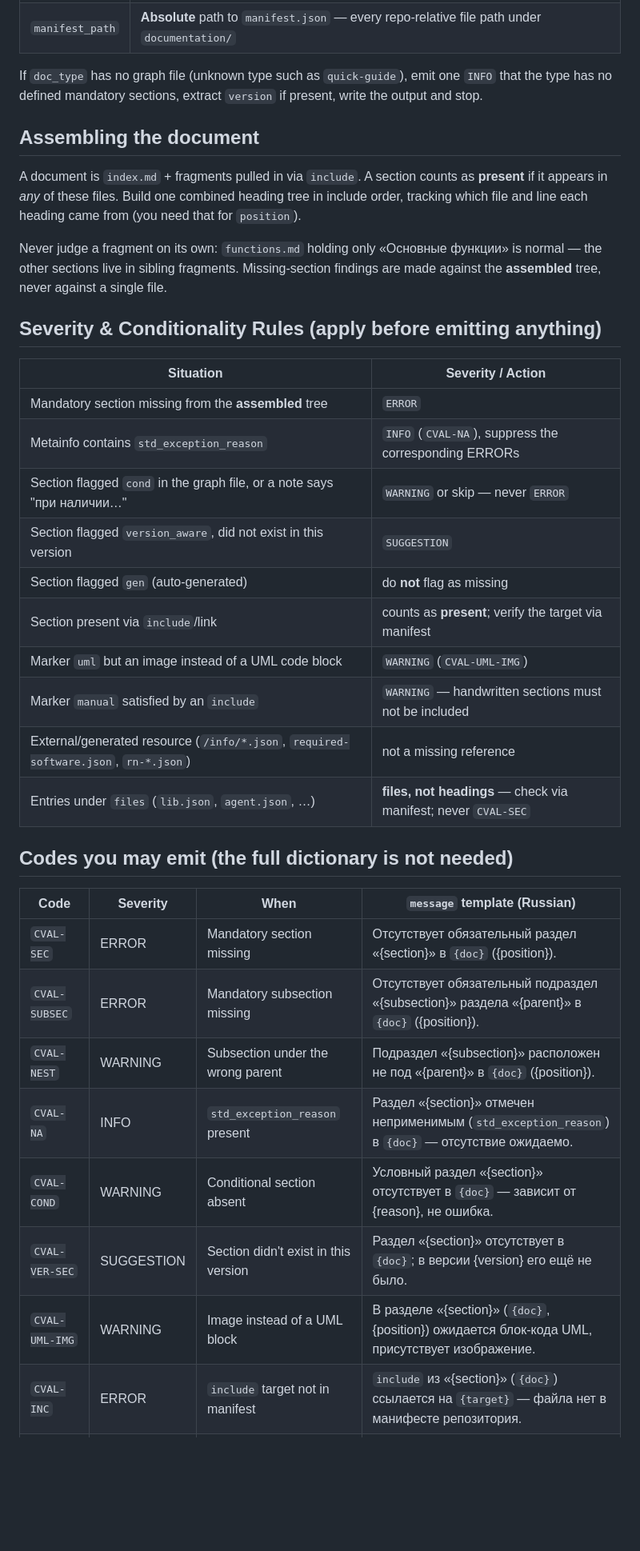
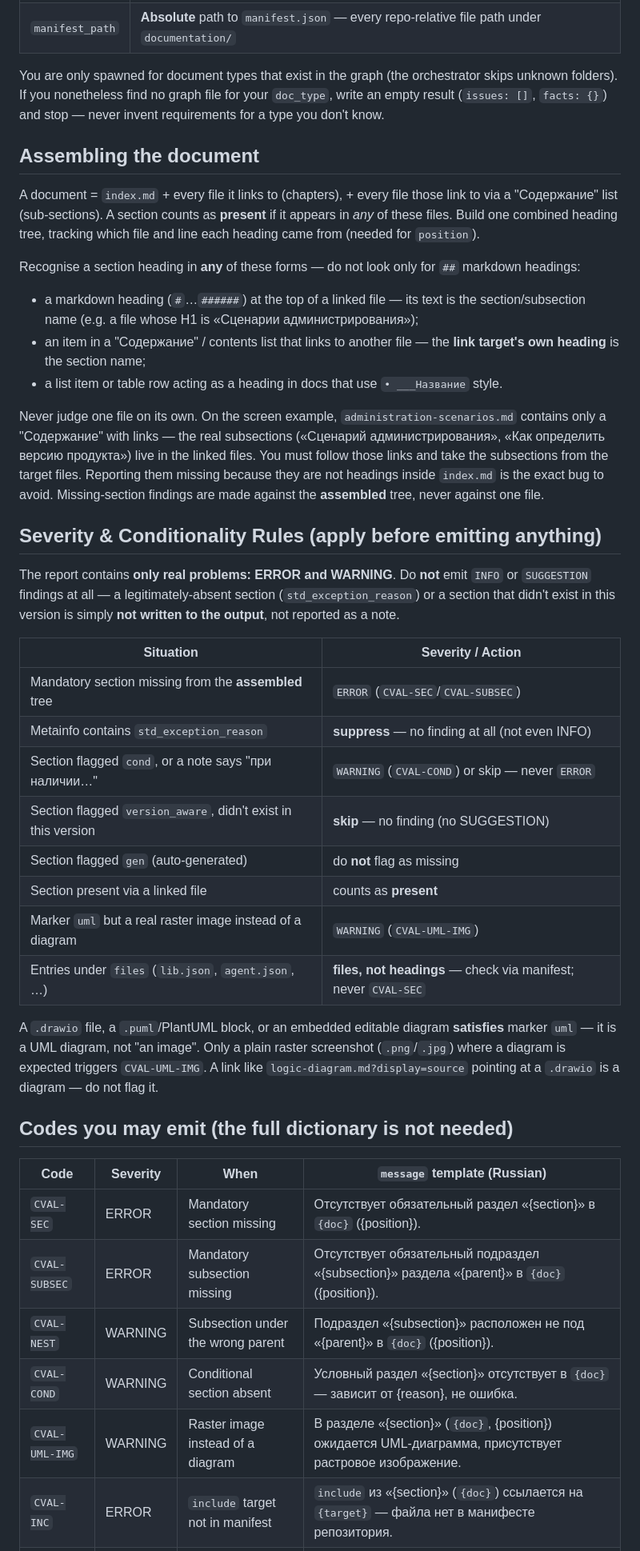
Before and after one commit to Sar0102/own_llm_studio, a Markdown page: document-validator/worker/SKILL.md, the part around one of its changes. Shown at 80% size. GitHub-like rendering; blank space fills up the shorter version.

```diff
--- a/document-validator/worker/SKILL.md
+++ b/document-validator/worker/SKILL.md
@@ -59,33 +66,51 @@ Parse the three values and use them verbatim. `DOC:` is a **folder** (e.g.
 | `output_path` | **Absolute** path where you write your result JSON |
 | `manifest_path` | **Absolute** path to `manifest.json` — every repo-relative file path under `documentation/` |
 
-If `doc_type` has no graph file (unknown type such as `quick-guide`), emit one `INFO` that the type
-has no defined mandatory sections, extract `version` if present, write the output and stop.
+You are only spawned for document types that exist in the graph (the orchestrator skips unknown
+folders). If you nonetheless find no graph file for your `doc_type`, write an empty result
+(`issues: []`, `facts: {}`) and stop — never invent requirements for a type you don't know.
 
 ## Assembling the document
 
-A document is `index.md` + fragments pulled in via `include`. A section counts as **present** if it
-appears in *any* of these files. Build one combined heading tree in include order, tracking which
-file and line each heading came from (you need that for `position`).
+A document = `index.md` + every file it links to (chapters), + every file those link to via a
+"Содержание" list (sub-sections). A section counts as **present** if it appears in *any* of these
+files. Build one combined heading tree, tracking which file and line each heading came from (needed
+for `position`).
 
-Never judge a fragment on its own: `functions.md` holding only «Основные функции» is normal — the
-other sections live in sibling fragments. Missing-section findings are made against the **assembled**
-tree, never against a single file.
+Recognise a section heading in **any** of these forms — do not look only for `##` markdown headings:
+- a markdown heading (`#`…`######`) at the top of a linked file — its text is the section/subsection
+  name (e.g. a file whose H1 is «Сценарии администрирования»);
+- an item in a "Содержание" / contents list that links to another file — the **link target's own
+  heading** is the section name;
+- a list item or table row acting as a heading in docs that use `• ___Название` style.
+
+Never judge one file on its own. On the screen example, `administration-scenarios.md` contains only a
+"Содержание" with links — the real subsections («Сценарий администрирования», «Как определить версию
+продукта») live in the linked files. You must follow those links and take the subsections from the
+target files. Reporting them missing because they are not headings inside `index.md` is the exact bug
+to avoid. Missing-section findings are made against the **assembled** tree, never against one file.
 
 ## Severity & Conditionality Rules (apply before emitting anything)
 
+The report contains **only real problems: ERROR and WARNING**. Do **not** emit `INFO` or
+`SUGGESTION` findings at all — a legitimately-absent section (`std_exception_reason`) or a section
+that didn't exist in this version is simply **not written to the output**, not reported as a note.
+
 | Situation | Severity / Action |
 |---|---|
-| Mandatory section missing from the **assembled** tree | `ERROR` |
-| Metainfo contains `std_exception_reason` | `INFO` (`CVAL-NA`), suppress the corresponding ERRORs |
-| Section flagged `cond` in the graph file, or a note says "при наличии…" | `WARNING` or skip — never `ERROR` |
-| Section flagged `version_aware`, did not exist in this version | `SUGGESTION` |
+| Mandatory section missing from the **assembled** tree | `ERROR` (`CVAL-SEC`/`CVAL-SUBSEC`) |
+| Metainfo contains `std_exception_reason` | **suppress** — no finding at all (not even INFO) |
+| Section flagged `cond`, or a note says "при наличии…" | `WARNING` (`CVAL-COND`) or skip — never `ERROR` |
+| Section flagged `version_aware`, didn't exist in this version | **skip** — no finding (no SUGGESTION) |
 | Section flagged `gen` (auto-generated) | do **not** flag as missing |
-| Section present via `include`/link | counts as **present**; verify the target via manifest |
-| Marker `uml` but an image instead of a UML code block | `WARNING` (`CVAL-UML-IMG`) |
-| Marker `manual` satisfied by an `include` | `WARNING` — handwritten sections must not be included |
-| External/generated resource (`/info/*.json`, `required-software.json`, `rn-*.json`) | not a missing reference |
+| Section present via a linked file | counts as **present** |
+| Marker `uml` but a real raster image instead of a diagram | `WARNING` (`CVAL-UML-IMG`) |
 | Entries under `files` (`lib.json`, `agent.json`, …) | **files, not headings** — check via manifest; never `CVAL-SEC` |
+
+A `.drawio` file, a `.puml`/PlantUML block, or an embedded editable diagram **satisfies** marker
+`uml` — it is a UML diagram, not "an image". Only a plain raster screenshot (`.png`/`.jpg`) where a
+diagram is expected triggers `CVAL-UML-IMG`. A link like `logic-diagram.md?display=source` pointing
+at a `.drawio` is a diagram — do not flag it.
 
 ## Codes you may emit (the full dictionary is not needed)
 
@@ -94,10 +119,8 @@ tree, never against a single file.
 | `CVAL-SEC` | ERROR | Mandatory section missing | Отсутствует обязательный раздел «{section}» в `{doc}` ({position}). |
 | `CVAL-SUBSEC` | ERROR | Mandatory subsection missing | Отсутствует обязательный подраздел «{subsection}» раздела «{parent}» в `{doc}` ({position}). |
 | `CVAL-NEST` | WARNING | Subsection under the wrong parent | Подраздел «{subsection}» расположен не под «{parent}» в `{doc}` ({position}). |
-| `CVAL-NA` | INFO | `std_exception_reason` present | Раздел «{section}» отмечен неприменимым (`std_exception_reason`) в `{doc}` — отсутствие ожидаемо. |
 | `CVAL-COND` | WARNING | Conditional section absent | Условный раздел «{section}» отсутствует в `{doc}` — зависит от {reason}, не ошибка. |
-| `CVAL-VER-SEC` | SUGGESTION | Section didn't exist in this version | Раздел «{section}» отсутствует в `{doc}`; в версии {version} его ещё не было. |
-| `CVAL-UML-IMG` | WARNING | Image instead of a UML block | В разделе «{section}» (`{doc}`, {position}) ожидается блок-кода UML, присутствует изображение. |
+| `CVAL-UML-IMG` | WARNING | Raster image instead of a diagram | В разделе «{section}» (`{doc}`, {position}) ожидается UML-диаграмма, присутствует растровое изображение. |
 | `CVAL-INC` | ERROR | `include` target not in manifest | `include` из «{section}» (`{doc}`) ссылается на `{target}` — файла нет в манифесте репозитория. |
 | `CVAL-REF` | ERROR | Reference not in manifest | Ссылка на `{target}` из «{section}» (`{doc}`, {position}) не разрешается: файла нет в манифесте. |
 | `CVAL-PATH` | WARNING | Wrong path, file exists elsewhere | Ссылка на `{target}` из «{section}» (`{doc}`, {position}) указывает неверный путь — файл существует по `{actual_path}`. |
```
Also changed, not shown: other parts of document-validator/worker/SKILL.md (+54 -33 lines).
